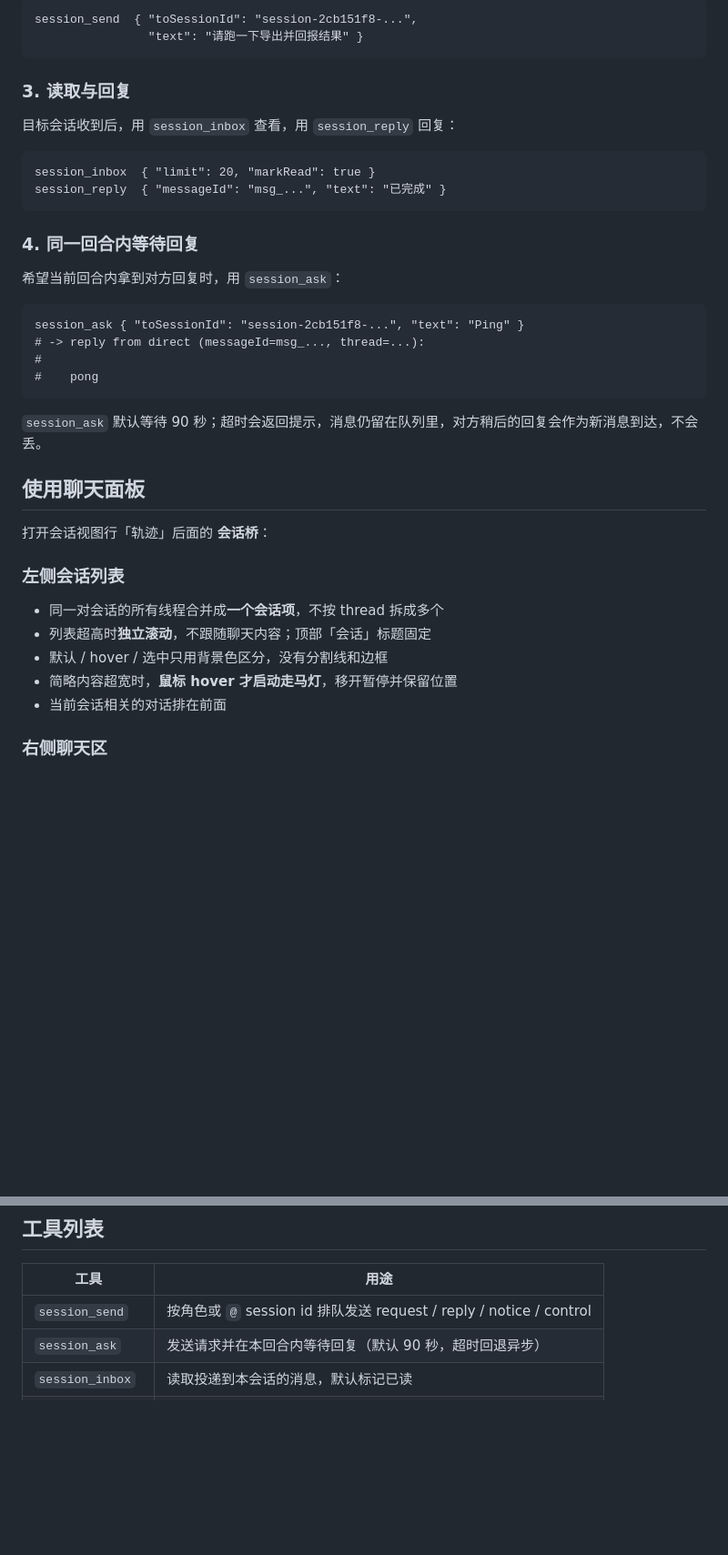
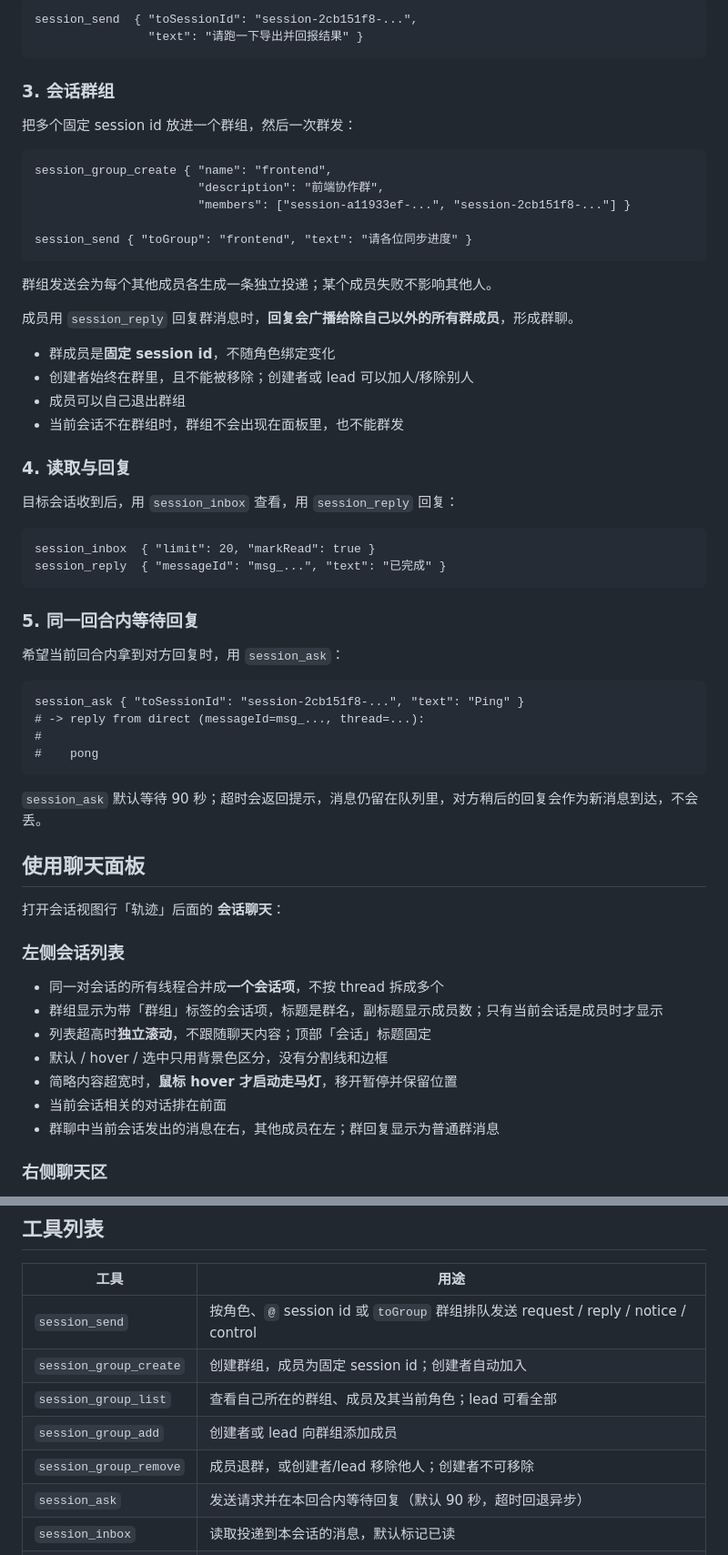
Before and after one commit to JanHuang/dsh-session-birdge, a Markdown page: README.zh.md, 2 parts joined by grey strips. Shown at 91% size. Drawn GitHub-style; blank space fills up the shorter version.

````diff
--- a/README.zh.md
+++ b/README.zh.md
@@ -53,7 +55,28 @@ session_send  { "toSessionId": "session-2cb151f8-...",
                 "text": "请跑一下导出并回报结果" }
 ```
 
-### 3. 读取与回复
+### 3. 会话群组
+
+把多个固定 session id 放进一个群组，然后一次群发：
+
+```text
+session_group_create { "name": "frontend",
+                       "description": "前端协作群",
+                       "members": ["session-a11933ef-...", "session-2cb151f8-..."] }
+
+session_send { "toGroup": "frontend", "text": "请各位同步进度" }
+```
+
+群组发送会为每个其他成员各生成一条独立投递；某个成员失败不影响其他人。
+
+成员用 `session_reply` 回复群消息时，**回复会广播给除自己以外的所有群成员**，形成群聊。
+
+- 群成员是**固定 session id**，不随角色绑定变化
+- 创建者始终在群里，且不能被移除；创建者或 lead 可以加人/移除别人
+- 成员可以自己退出群组
+- 当前会话不在群组时，群组不会出现在面板里，也不能群发
+
+### 4. 读取与回复
 
 目标会话收到后，用 `session_inbox` 查看，用 `session_reply` 回复：
 
@@ -62,7 +85,7 @@ session_inbox  { "limit": 20, "markRead": true }
 session_reply  { "messageId": "msg_...", "text": "已完成" }
 ```
 
-### 4. 同一回合内等待回复
+### 5. 同一回合内等待回复
 
 希望当前回合内拿到对方回复时，用 `session_ask`：
 
@@ -77,15 +100,17 @@ session_ask { "toSessionId": "session-2cb151f8-...", "text": "Ping" }
 
 ## 使用聊天面板
 
-打开会话视图行「轨迹」后面的 **会话桥**：
+打开会话视图行「轨迹」后面的 **会话聊天**：
 
 ### 左侧会话列表
 
 - 同一对会话的所有线程合并成**一个会话项**，不按 thread 拆成多个
+- 群组显示为带「群组」标签的会话项，标题是群名，副标题显示成员数；只有当前会话是成员时才显示
 - 列表超高时**独立滚动**，不跟随聊天内容；顶部「会话」标题固定
 - 默认 / hover / 选中只用背景色区分，没有分割线和边框
 - 简略内容超宽时，**鼠标 hover 才启动走马灯**，移开暂停并保留位置
 - 当前会话相关的对话排在前面
+- 群聊中当前会话发出的消息在右，其他成员在左；群回复显示为普通群消息
 
 ### 右侧聊天区
 
@@ -106,7 +131,11 @@ session_ask { "toSessionId": "session-2cb151f8-...", "text": "Ping" }
 
 | 工具 | 用途 |
 |---|---|
-| `session_send` | 按角色或 `@` session id 排队发送 request / reply / notice / control |
+| `session_send` | 按角色、`@` session id 或 `toGroup` 群组排队发送 request / reply / notice / control |
+| `session_group_create` | 创建群组，成员为固定 session id；创建者自动加入 |
+| `session_group_list` | 查看自己所在的群组、成员及其当前角色；lead 可看全部 |
+| `session_group_add` | 创建者或 lead 向群组添加成员 |
+| `session_group_remove` | 成员退群，或创建者/lead 移除他人；创建者不可移除 |
 | `session_ask` | 发送请求并在本回合内等待回复（默认 90 秒，超时回退异步） |
 | `session_inbox` | 读取投递到本会话的消息，默认标记已读 |
 | `session_reply` | 回复收到的消息，路由回原发送方并标记 acked |
````
Also changed, not shown: other parts of README.zh.md (+15 -5 lines), README.md (+34 -4 lines), SPEC.md (+13 -4 lines), design/session-bridge-dark.png, design/session-bridge-light.png, 14 other files.
